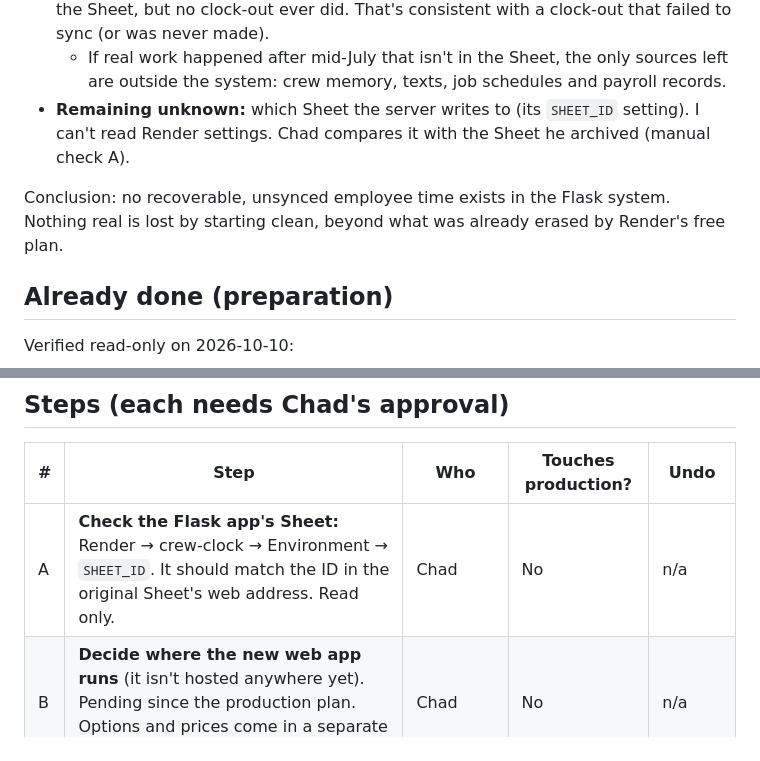
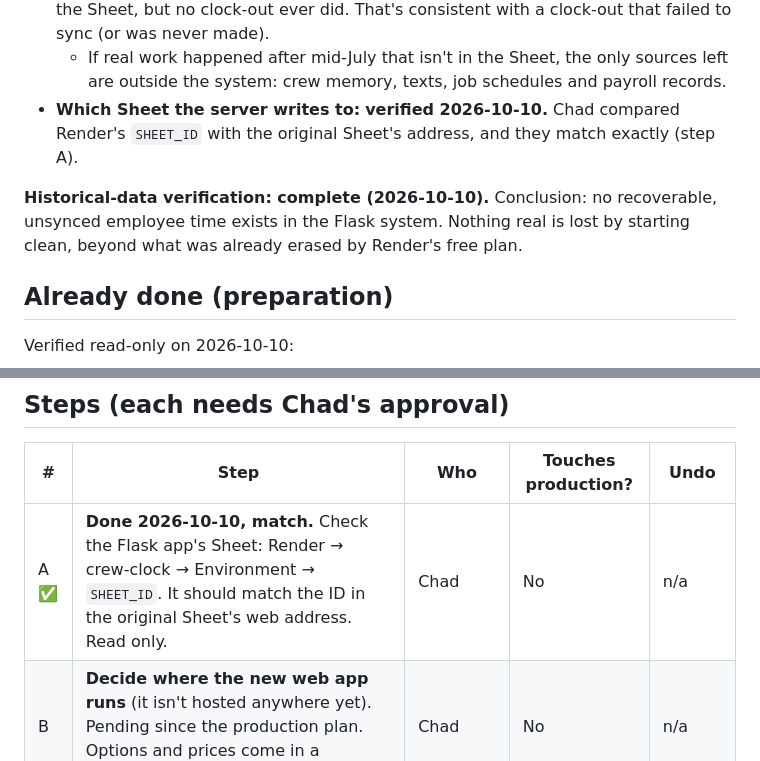
Before and after one commit to chado223/crew-clock, a Markdown page: docs/CUTOVER_CLEAN_START.md, 2 parts joined by grey strips. Drawn GitHub-style.

Commit message:
Cutover plan: step A done (SHEET_ID matches); historical-data verification complete
Co-Authored-By: Claude Opus 5.5 <noreply@anthropic.com>
Claude-Session: https://claude.ai/code/session_01FrruzHU7rXXV1Y5jxqkkH2

```diff
--- a/docs/CUTOVER_CLEAN_START.md
+++ b/docs/CUTOVER_CLEAN_START.md
@@ -23,9 +23,9 @@ Findings:
 - **Before that:** Render no longer has the logs. Whatever the server held then was erased at its next sleep, so **there is no surviving copy anywhere to recover.**
 - **One sign of the sync problem:** aiden fowler's clock-in on **2026-07-15** reached the Sheet, but no clock-out ever did. That's consistent with a clock-out that failed to sync (or was never made).
   - If real work happened after mid-July that isn't in the Sheet, the only sources left are outside the system: crew memory, texts, job schedules and payroll records.
-- **Remaining unknown:** which Sheet the server writes to (its `SHEET_ID` setting). I can't read Render settings. Chad compares it with the Sheet he archived (manual check A).
+- **Which Sheet the server writes to:** **verified 2026-10-10.** Chad compared Render's `SHEET_ID` with the original Sheet's address, and they match exactly (step A).
 
-Conclusion: no recoverable, unsynced employee time exists in the Flask system. Nothing real is lost by starting clean, beyond what was already erased by Render's free plan.
+**Historical-data verification: complete (2026-10-10).** Conclusion: no recoverable, unsynced employee time exists in the Flask system. Nothing real is lost by starting clean, beyond what was already erased by Render's free plan.
 
 ## Already done (preparation)
 
@@ -47,7 +47,7 @@ Verified read-only on 2026-10-10:
 
 | # | Step | Who | Touches production? | Undo |
 |---|---|---|---|---|
-| A | **Check the Flask app's Sheet:** Render → crew-clock → Environment → `SHEET_ID`. It should match the ID in the original Sheet's web address. Read only. | Chad | No | n/a |
+| A ✅ | **Done 2026-10-10, match.** Check the Flask app's Sheet: Render → crew-clock → Environment → `SHEET_ID`. It should match the ID in the original Sheet's web address. Read only. | Chad | No | n/a |
 | B | **Decide where the new web app runs** (it isn't hosted anywhere yet). Pending since the production plan. Options and prices come in a separate note before any choice. | Chad | No | n/a |
 | 1 | Preflight, read-only (`action=preflight`, clean mode): expect every safety check to pass. *one company* and *owner* show "not yet". | me + Chad's click | Read-only | n/a |
 | 2 | Put the web app on the chosen host with `NEXT_PUBLIC_APP_ENV=production` and the production URL and public key. The app refuses to start if those don't match. Not announced or linked anywhere. | me (+ Chad for any account) | No | Take it down |
```
